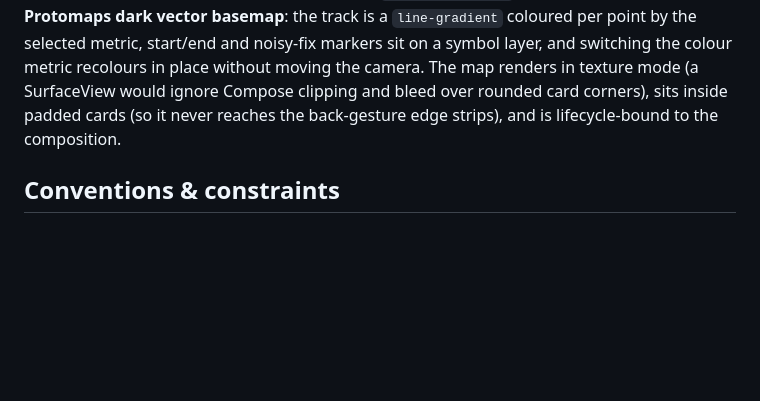
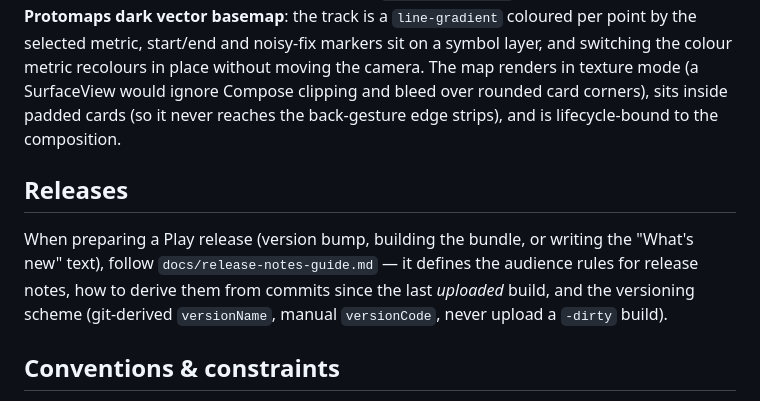
Before and after one commit to valeronm/breadcrumb, a Markdown page: CLAUDE.md, the part around the change. GitHub-like rendering; blank space fills up the shorter version.

Commit message:
Add release-notes guideline, referenced from CLAUDE.md

```diff
--- a/CLAUDE.md
+++ b/CLAUDE.md
@@ -90,6 +90,13 @@ without moving the camera. The map renders in texture mode (a SurfaceView would
 clipping and bleed over rounded card corners), sits inside padded cards (so it never reaches the
 back-gesture edge strips), and is lifecycle-bound to the composition.
 
+## Releases
+
+When preparing a Play release (version bump, building the bundle, or writing the "What's new"
+text), follow `docs/release-notes-guide.md` — it defines the audience rules for release notes,
+how to derive them from commits since the last *uploaded* build, and the versioning scheme
+(git-derived `versionName`, manual `versionCode`, never upload a `-dirty` build).
+
 ## Conventions & constraints
 
 - **Activity recognition needs Google Play Services**, so this is intentionally not a FOSS/F-Droid
```
Also changed, not shown: docs/release-notes-guide.md (added, +42 -0 lines).
